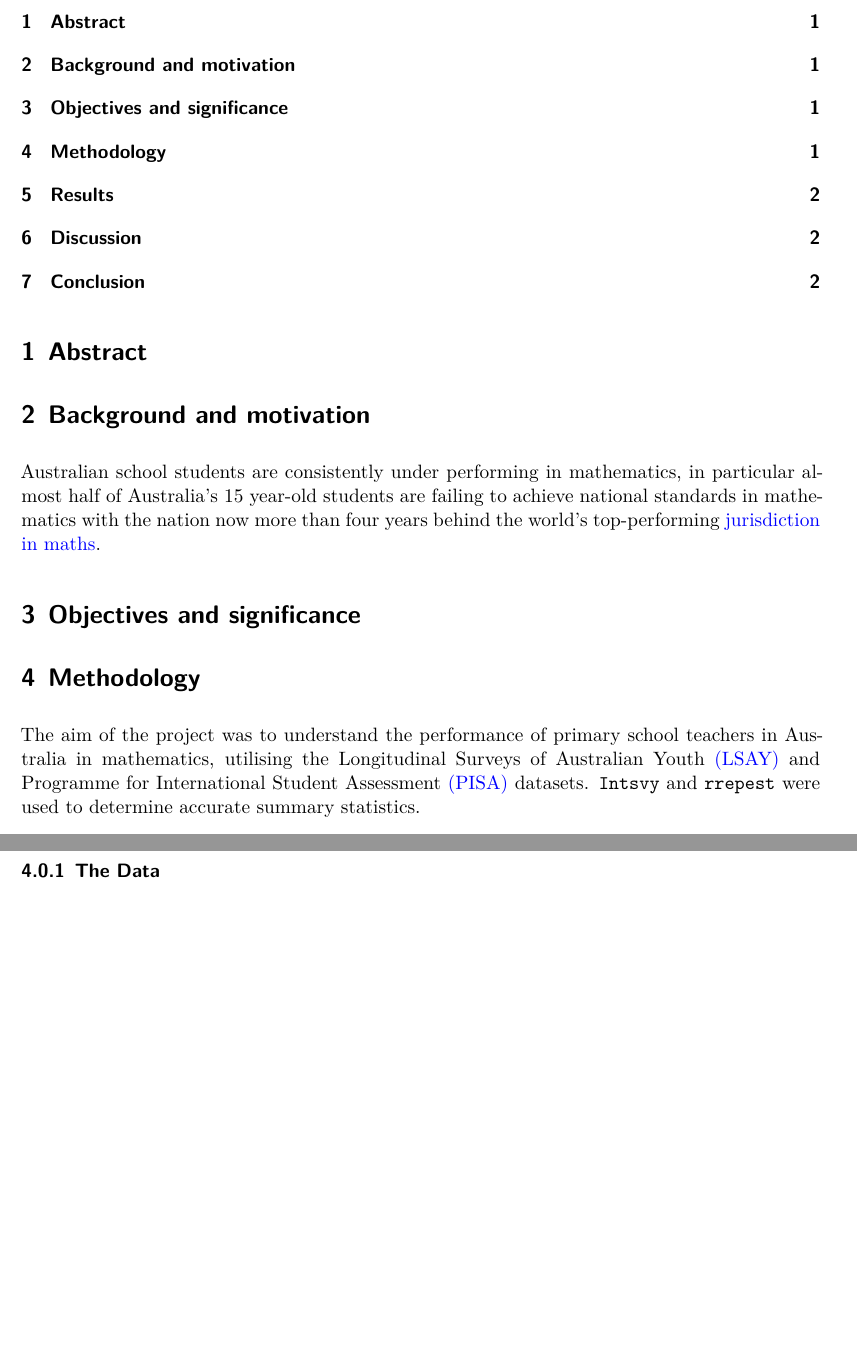
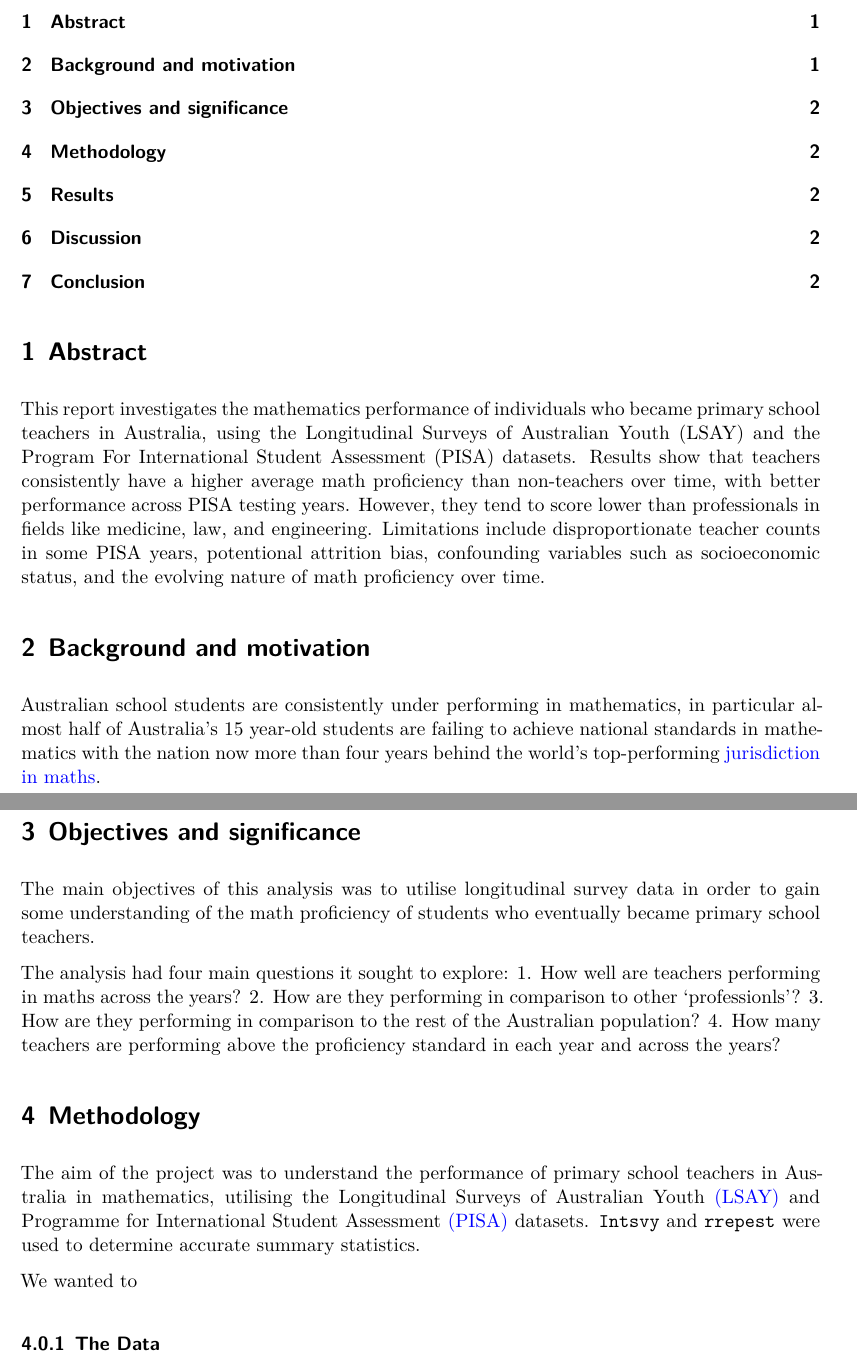
Before and after one commit to tsat0002/pisa-teacher-proficiency-analysis, a Quarto document (report.qmd): two parts of pages 1 and 2 of 2, joined at a grey line, cut so that both start at the same text, the shorter picture padded with empty space. Rendered offline with R 4.5, knitr and Pandoc in place of Quarto, then LaTeX, with nearby package versions; code that draws random numbers runs with fixed seeds of ours.

Commit message:
adding abstract, content for objectives and significance

```diff
--- a/report.qmd
+++ b/report.qmd
@@ -18,6 +18,8 @@ library(kableExtra)
 
 # Abstract
 
+This report investigates the mathematics performance of individuals who became primary school teachers in Australia, using the Longitudinal Surveys of Australian Youth (LSAY) and the Program For International Student Assessment (PISA) datasets. Results show that teachers consistently have a higher average math proficiency than non-teachers over time, with better performance across PISA testing years. However, they tend to score lower than professionals in fields like medicine, law, and engineering. Limitations include disproportionate teacher counts in some PISA years, potentional attrition bias, confounding variables such as socioeconomic status, and the evolving nature of math proficiency over time.
+
 # Background and motivation
 
 Australian school students are consistently under performing in mathematics, in particular almost half of Australia's 15 year-old students are failing to achieve national standards in mathematics with the nation now more than four years behind the world's top-performing [jurisdiction in maths](https://www.theage.com.au/national/victoria/australian-school-students-more-than-four-years-behind-in-maths-20231204-p5eosl.html).
@@ -26,9 +28,20 @@ Australian school students are consistently under performing in mathematics, in
 
 # Objectives and significance
 
+The main objectives of this analysis was to utilise longitudinal survey data in order to gain some understanding of the math proficiency of students who eventually became primary school teachers.
+
+The analysis had four main questions it sought to explore:
+1. How well are teachers performing in maths across the years?
+2. How are they performing in comparison to other 'professionls'?
+3. How are they performing in comparison to the rest of the Australian population?
+4. How many teachers are performing above the proficiency standard in each year and across the years?
+
 # Methodology
 
 The aim of the project was to understand the performance of primary school teachers in Australia in mathematics, utilising the Longitudinal Surveys of Australian Youth [(LSAY)](https://www.lsay.edu.au/) and Programme for International Student Assessment [(PISA)](https://www.oecd.org/en/about/programmes/pisa.html) datasets. `Intsvy` and `rrepest` were used to determine accurate summary statistics.
+
+We wanted to
+
 
 ### The Data
 
```
Also changed, not shown: report.pdf.
